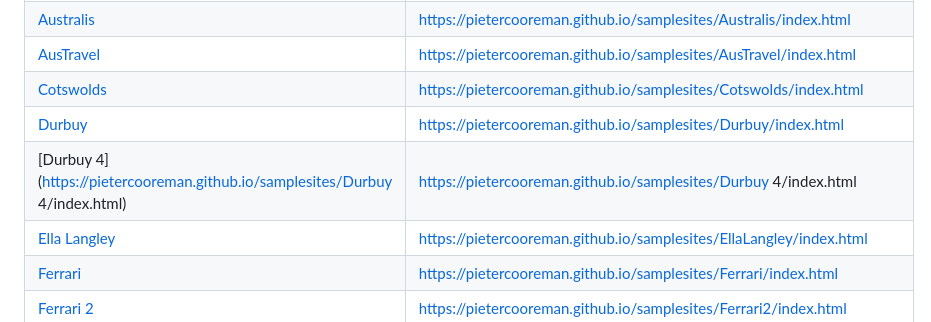
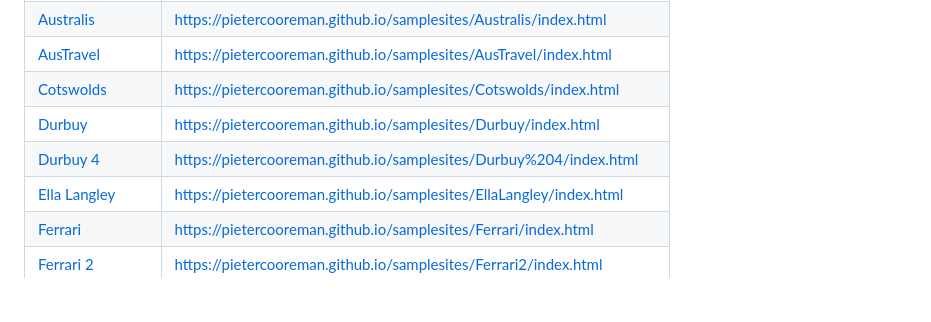
Before and after one commit to PieterCooreman/samplesites, a Markdown page: README.md, the part around the change. Rendered like a GitHub page; blank space fills up the shorter version.

Commit message:
Fix URL encoding for Durbuy 4 link
Updated URL encoding for 'Durbuy 4' link in README.

```diff
--- a/README.md
+++ b/README.md
@@ -9,7 +9,7 @@ Demo sites, rechtstreeks aanklikbaar via GitHub Pages.
 | [AusTravel](https://pietercooreman.github.io/samplesites/AusTravel/index.html) | https://pietercooreman.github.io/samplesites/AusTravel/index.html |
 | [Cotswolds](https://pietercooreman.github.io/samplesites/Cotswolds/index.html) | https://pietercooreman.github.io/samplesites/Cotswolds/index.html |
 | [Durbuy](https://pietercooreman.github.io/samplesites/Durbuy/index.html) | https://pietercooreman.github.io/samplesites/Durbuy/index.html |
-| [Durbuy 4](https://pietercooreman.github.io/samplesites/Durbuy 4/index.html) | https://pietercooreman.github.io/samplesites/Durbuy 4/index.html |
+| [Durbuy 4](https://pietercooreman.github.io/samplesites/Durbuy%204/index.html) | https://pietercooreman.github.io/samplesites/Durbuy%204/index.html |
 | [Ella Langley](https://pietercooreman.github.io/samplesites/EllaLangley/index.html) | https://pietercooreman.github.io/samplesites/EllaLangley/index.html |
 | [Ferrari](https://pietercooreman.github.io/samplesites/Ferrari/index.html) | https://pietercooreman.github.io/samplesites/Ferrari/index.html |
 | [Ferrari 2](https://pietercooreman.github.io/samplesites/Ferrari2/index.html) | https://pietercooreman.github.io/samplesites/Ferrari2/index.html |
```
